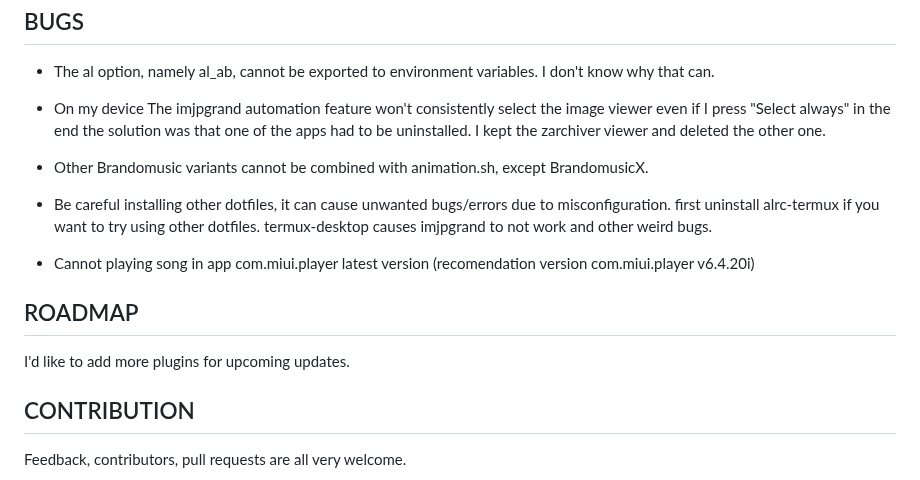
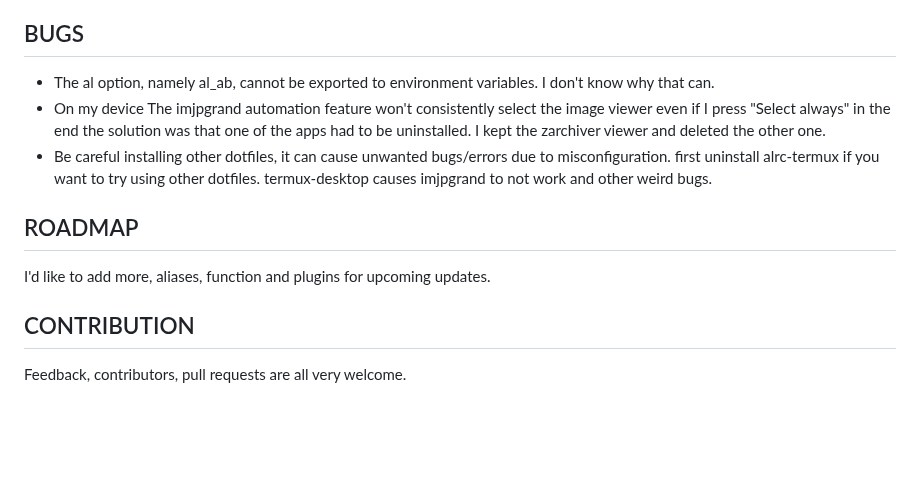
Before and after one commit to luisadha/alrc-termux, a Markdown page: README.md, the part around the change. GitHub-like rendering; blank space fills up the shorter version.

```diff
--- a/README.md
+++ b/README.md
@@ -121,16 +121,13 @@ BUGS
 ----
 - The al option, namely al_ab, cannot be exported to environment variables. I don't know why that can.
 - On my device The imjpgrand automation feature won't consistently select the image viewer even if I press "Select always" in the end the solution was that one of the apps had to be uninstalled. I kept the zarchiver viewer and deleted the other one.
-- Other Brandomusic variants cannot be combined with animation.sh, except BrandomusicX.
 - Be careful installing other dotfiles, it can cause unwanted bugs/errors due to misconfiguration. first uninstall alrc-termux if you want to try using other dotfiles. termux-desktop causes imjpgrand to not work and other weird bugs.
-
-- Cannot playing song in app com.miui.player latest version (recomendation version com.miui.player v6.4.20i)
 
 
 
 ROADMAP
 -------
-I'd like to add more plugins for upcoming updates.
+I'd like to add more, aliases, function and plugins for upcoming updates.
 
 CONTRIBUTION
 ------------
```
